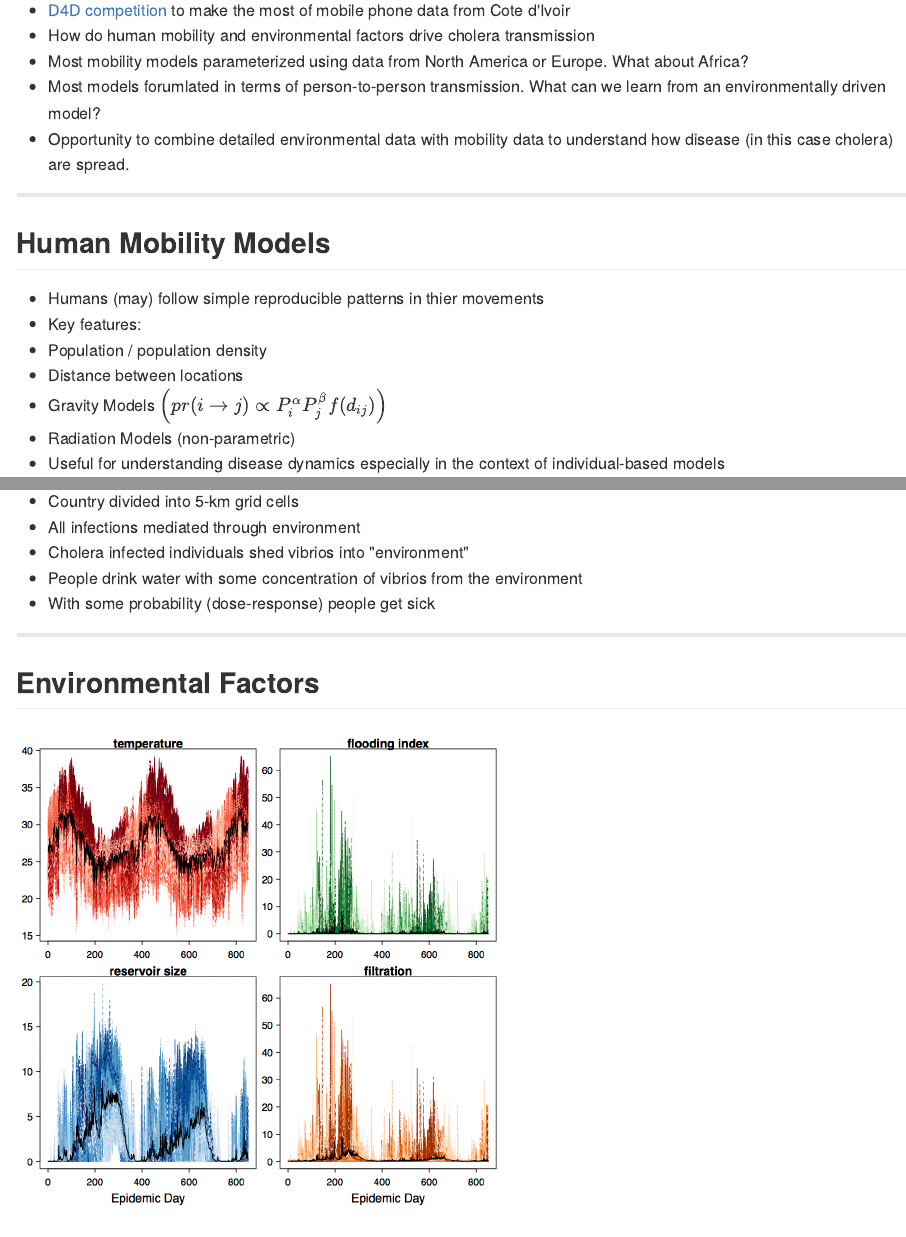
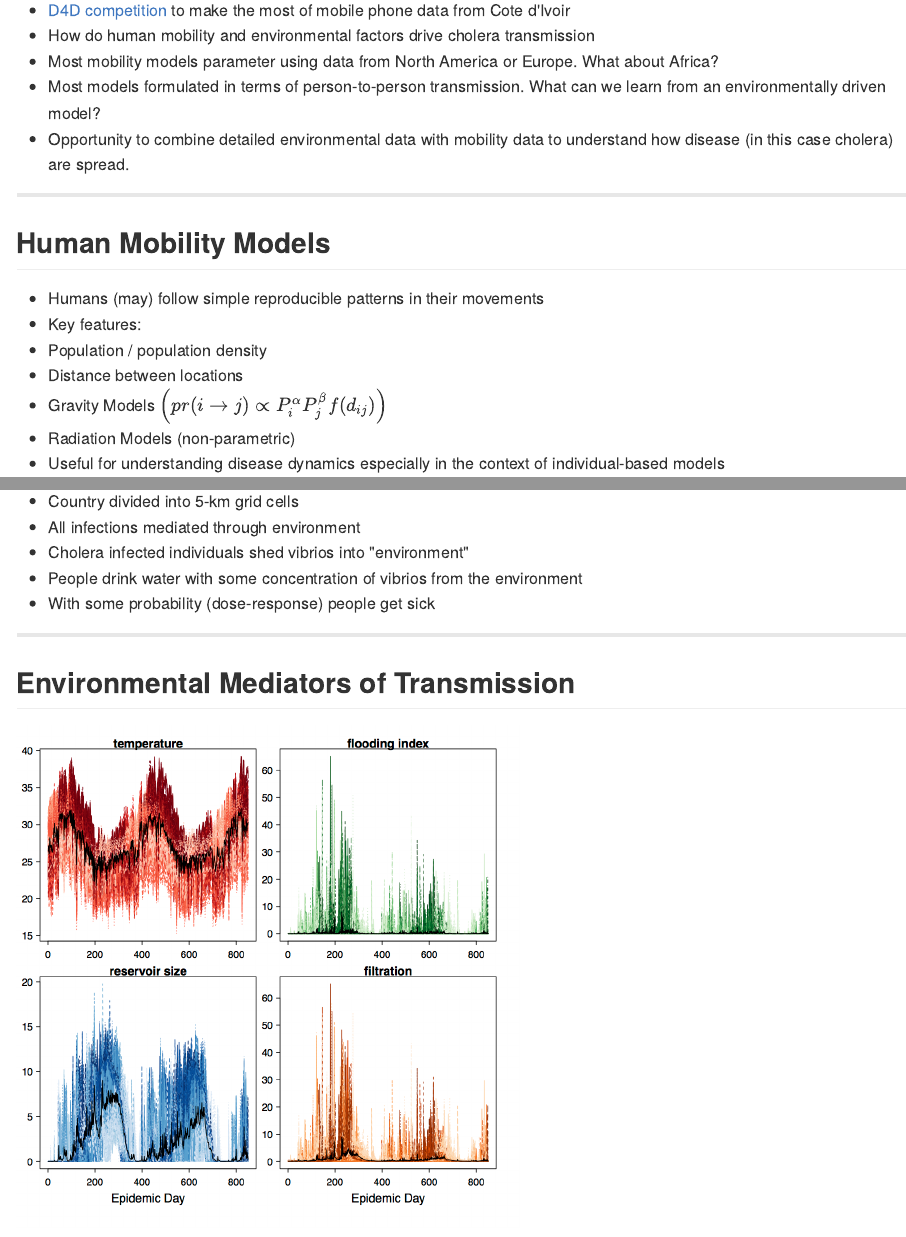
Before and after one commit to scottyaz/d4d_pres, an R Markdown document (index.Rmd): the page in a window 1100 px wide, from 90 px down, and a second part further down, joined at a grey line. The pictures show the output file index.md that the author committed with the source, drawn offline in the style of GitHub.

Commit message:
publishing deck

```diff
--- a/index.Rmd
+++ b/index.Rmd
@@ -13,15 +13,15 @@ mode        : selfcontained # {standalone, draft}
 ## Background
 - [D4D competition](http://www.d4d.orange.com/home)  to make the most of mobile phone data from Cote d'Ivoir
 - How do human mobility and environmental factors drive cholera transmission
- - Most mobility models parameterized using data from North America or Europe.  What about Africa?
- - Most models forumlated in terms of person-to-person transmission. What can we learn from an environmentally driven model?
+ - Most mobility models parameter using data from North America or Europe.  What about Africa?
+ - Most models formulated in terms of person-to-person transmission. What can we learn from an environmentally driven model?
 - Opportunity to combine detailed environmental data with mobility data to understand how disease (in this case cholera) are spread.
 
 ---
 
 ## Human Mobility Models
 
-* Humans (may) follow simple reproducible patterns in thier movements
+* Humans (may) follow simple reproducible patterns in their movements
 * Key features:
  * Population / population density
  * Distance between locations
@@ -121,7 +121,7 @@ head(dat[sample(nrow(dat),10),])
 
 ---
 
-## Environmental Factors
+## Environmental Mediators of Transmission
 
 <img class="center" src=figures/four_env_plot.png height="500" width="500">
 
```
Also changed, not shown: index.html, index.md, index.Rmd (4 more changed lines).
